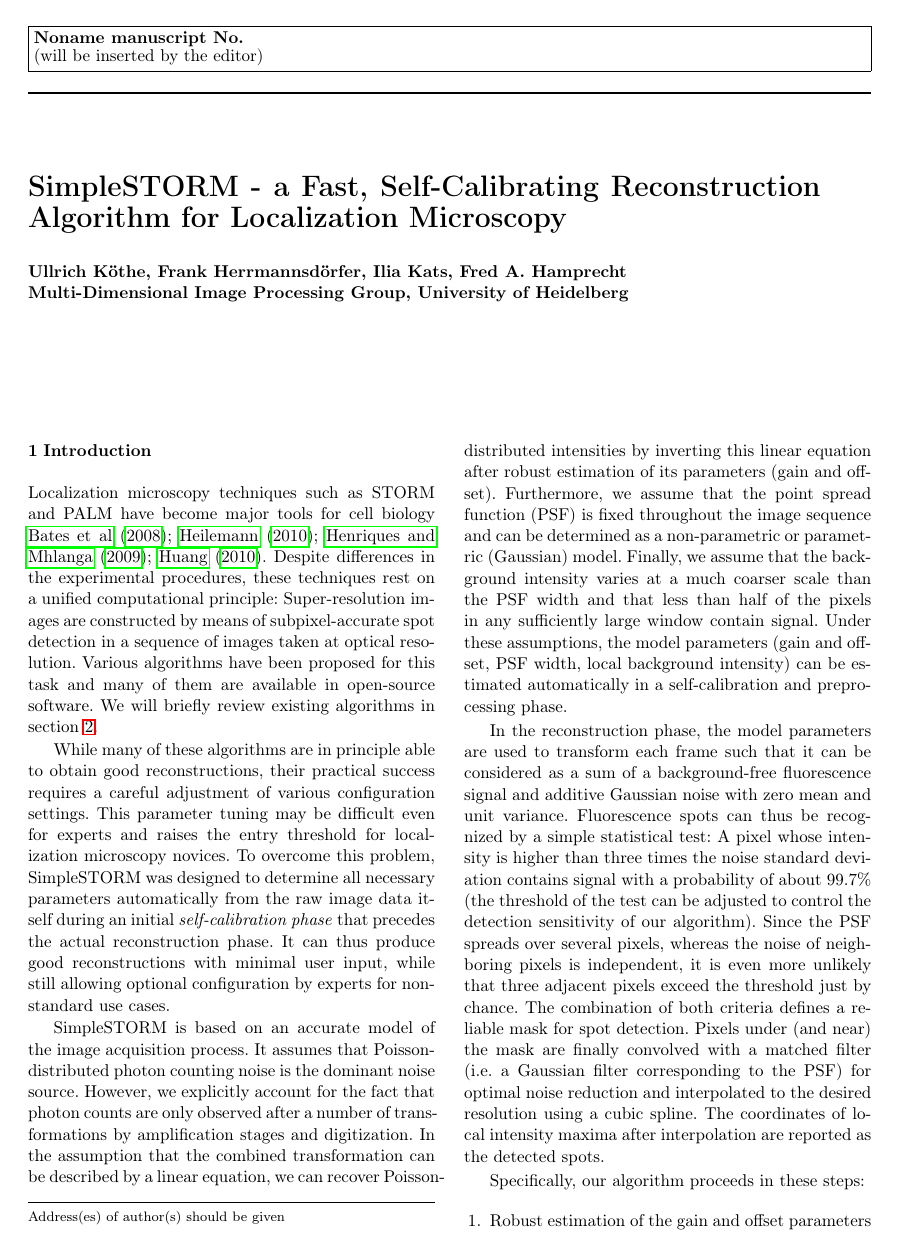
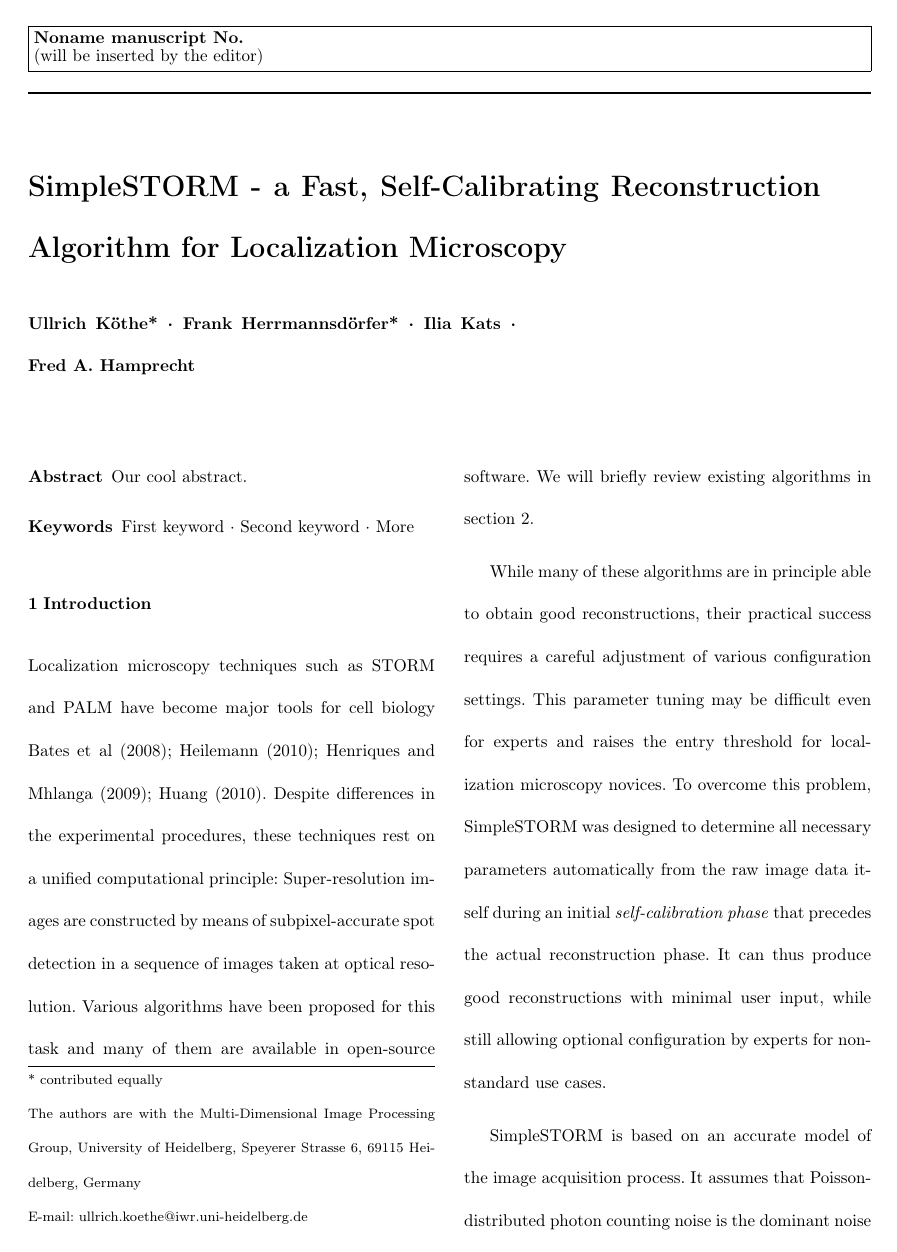
Before and after one commit to ukoethe/simpleSTORM-paper, a LaTeX paper (simpleSTORM.tex): page 1 of 12 before the commit and page 1 of 21 after it. Compiled offline with pdfLaTeX.

Commit message:
formatting fixes

```diff
--- a/simpleSTORM.tex
+++ b/simpleSTORM.tex
@@ -1,6 +1,6 @@
 %% LyX 2.0.5.1 created this file.  For more info, see http://www.lyx.org/.
 %% Do not edit unless you really know what you are doing.
-\documentclass[10pt,twocolumn,english]{svjour3}
+\documentclass[10pt,twocolumn,english,referee]{svjour3}
 \usepackage[T1]{fontenc}
 \usepackage[latin9]{inputenc}
 \usepackage{babel}
@@ -11,8 +11,7 @@
 \usepackage{bm}
 \usepackage{esint}
 \usepackage[authoryear]{natbib}
-\usepackage[unicode=true]
- {hyperref}
+\usepackage[unicode=true,hidelinks]{hyperref}
 \usepackage{subfig}
 
 \newcommand{\argmin}{\operatorname*{argmin}}
@@ -33,12 +32,19 @@
 Localization Microscopy}
 
 
-\author{Ullrich K{\"o}the, Frank Herrmannsd{\"o}rfer, Ilia Kats, Fred A. Hamprecht\\
-Multi-Dimensional Image Processing Group, University of Heidelberg}
+\author{Ullrich K{\"o}the* \and Frank Herrmannsd{\"o}rfer* \and Ilia Kats \and Fred~A.~Hamprecht}
+\institute {* contributed equally\\%
+The authors are with the Multi-Dimensional Image Processing Group, University of Heidelberg, Speyerer Strasse 6, 69115 Heidelberg, Germany\\%
+\email{ullrich.koethe@iwr.uni-heidelberg.de}}
 \authorrunning{K{\"o}the, Herrmannsd{\"o}rfer, Kats and Hamprecht}
 \titlerunning{SimpleSTORM}
 
 \maketitle
+
+\begin{abstract}
+Our cool abstract.
+\keywords{First keyword \and Second keyword \and More}
+\end{abstract}
 
 \section{Introduction}
 
```
Also changed, not shown: simpleSTORM.tex (6 more changed lines).
